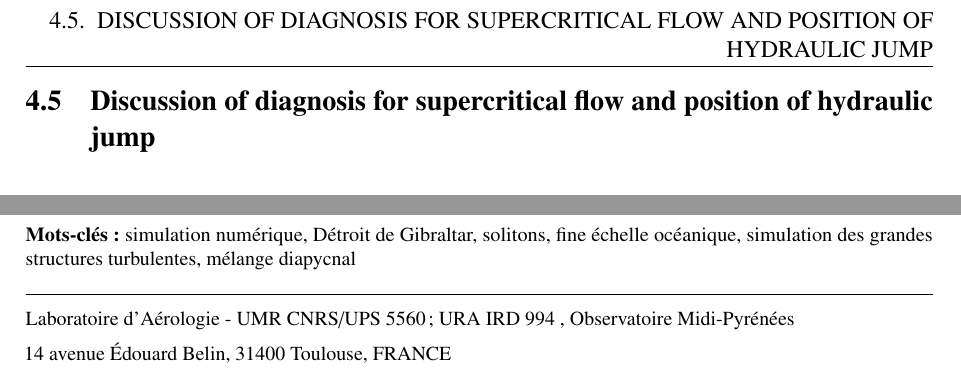
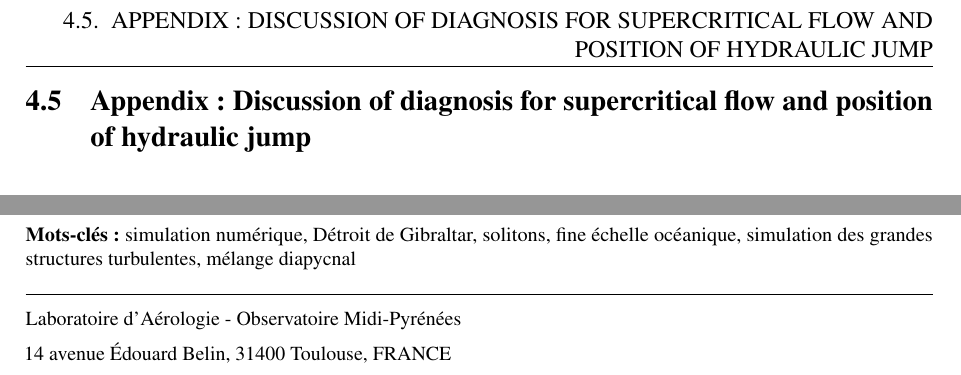
Before and after one commit to fauclair/These_Margaux, a LaTeX thesis (main.tex, which reads GBR3D/GEPETO.tex): two parts of pages 99 and 156 of 156, joined at a grey line, cut so that both start at the same text. Compiled offline with pdfLaTeX.

Commit message:
minor correction

```diff
--- a/GBR3D/GEPETO.tex
+++ b/GBR3D/GEPETO.tex
@@ -211,7 +211,7 @@ with $L_{CS}=5.75^o$, $dl=0.25^o$, the location and width of the Camarinal Sill
 This definition is applied online in simulation to define the Atlantic and Mediterranean layers, compute average velocity and Froude number, and reduce variables outputs.
 
 
-\section{Discussion of diagnosis for supercritical flow and position of hydraulic jump}
+\section{Appendix : Discussion of diagnosis for supercritical flow and position of hydraulic jump}
 \label{appendix_compdiag}
 
 \begin{figure}[!h]
--- a/main.tex
+++ b/main.tex
@@ -438,7 +438,7 @@ Le dernier chapitre aborde la question de la quantification du mélange diapycna
 
 \noindent\rule{\linewidth}{.3mm}
 
-\noindent Laboratoire d'Aérologie - UMR CNRS/UPS 5560 ; URA IRD 994 , Observatoire Midi-Pyr\'en\'ees
+\noindent Laboratoire d'Aérologie - Observatoire Midi-Pyr\'en\'ees
 
 \noindent 14 avenue \'Edouard Belin, 31400 Toulouse, FRANCE
 \end{footnotesize}
```
